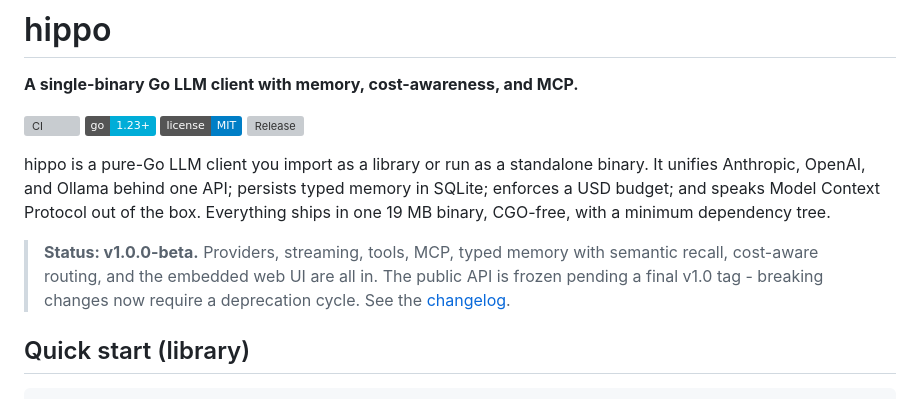
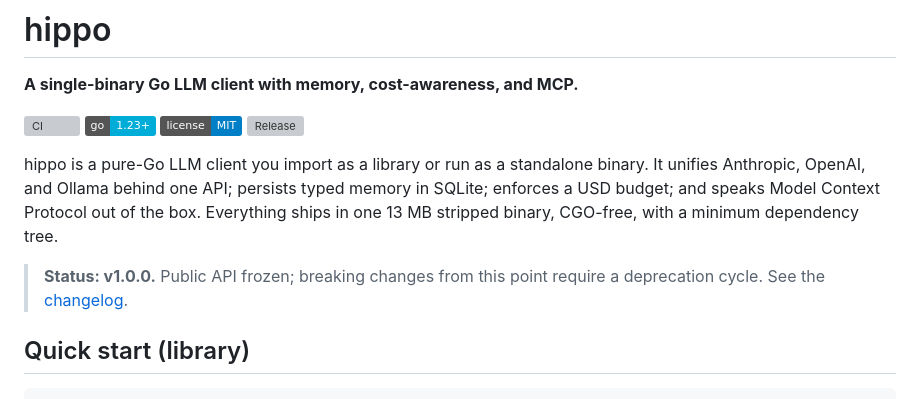
Before and after one commit to mahdi-salmanzade/hippo, a Markdown page: README.md, the part around the change. Drawn GitHub-style; badges without logos; grey boxes are pictures that could not be loaded.

Commit message:
docs: README accuracy sweep for v1.0.0
- Status line: v1.0.0-beta -> v1.0.0 with the deprecation-cycle
  promise from the spec.
- Binary size: 19 MB -> 13 MB (stripped build via CGO_ENABLED=0
  go build -ldflags "-s -w"). 19 MB was the untrimmed number;
  the stripped binary is what a release tarball ships.

MCP prefix example verified — README shows mcp.WithPrefix("scope")
without rendering the tool name, so no '.' vs '_' mismatch exists.
Dependency claim "1 (SQLite) + YAML" matches go.mod (2 direct deps:
modernc.org/sqlite, gopkg.in/yaml.v3). Hot-reload promise holds;
the mtime-polling implementation is honest under the user-visible
contract.

```diff
--- a/README.md
+++ b/README.md
@@ -14,14 +14,11 @@
 hippo is a pure-Go LLM client you import as a library or run as a standalone
 binary. It unifies Anthropic, OpenAI, and Ollama behind one API; persists
 typed memory in SQLite; enforces a USD budget; and speaks Model Context
-Protocol out of the box. Everything ships in one 19 MB binary, CGO-free,
-with a minimum dependency tree.
+Protocol out of the box. Everything ships in one 13 MB stripped binary,
+CGO-free, with a minimum dependency tree.
 
-> **Status: v1.0.0-beta.** Providers, streaming, tools, MCP, typed
-> memory with semantic recall, cost-aware routing, and the embedded
-> web UI are all in. The public API is frozen pending a final v1.0
-> tag - breaking changes now require a deprecation cycle. See the
-> [changelog](./CHANGELOG.md).
+> **Status: v1.0.0.** Public API frozen; breaking changes from this
+> point require a deprecation cycle. See the [changelog](./CHANGELOG.md).
 
 ## Quick start (library)
 
```
